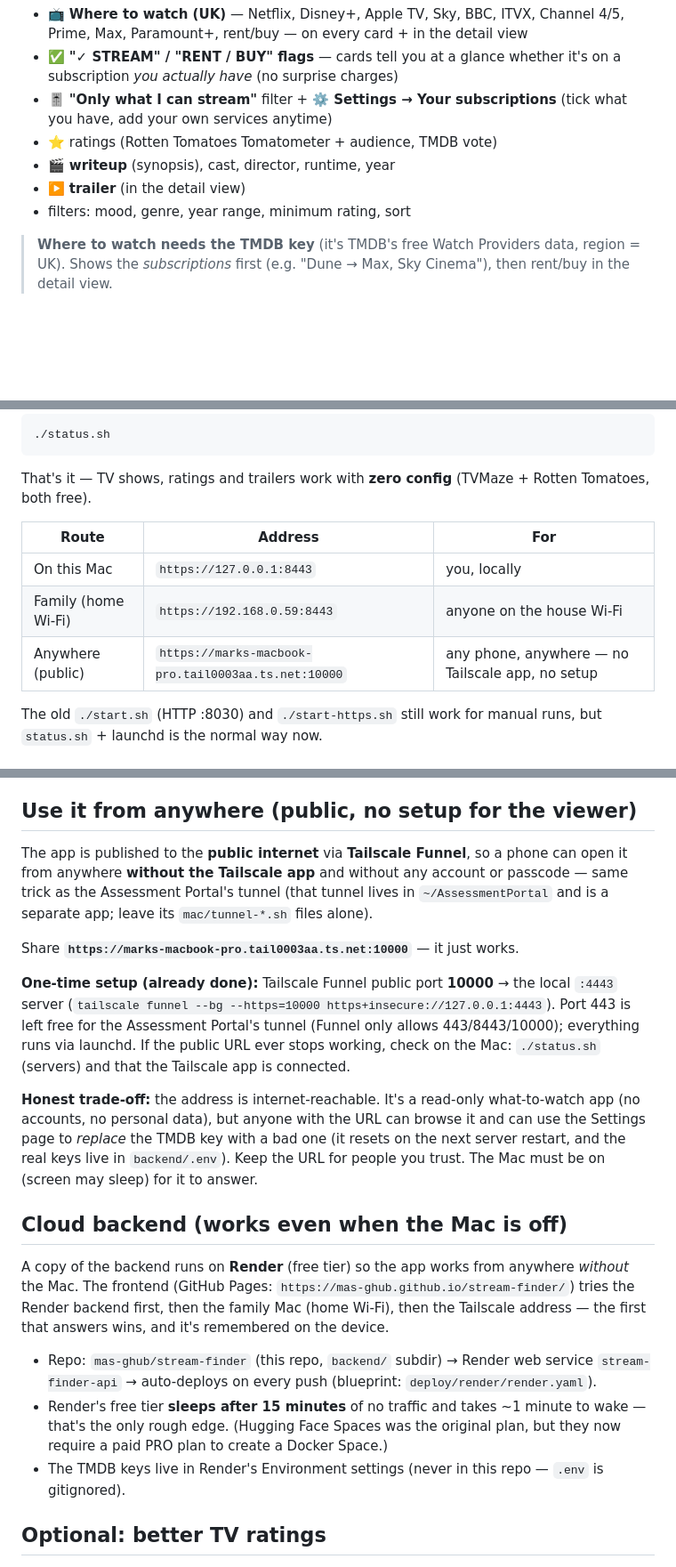
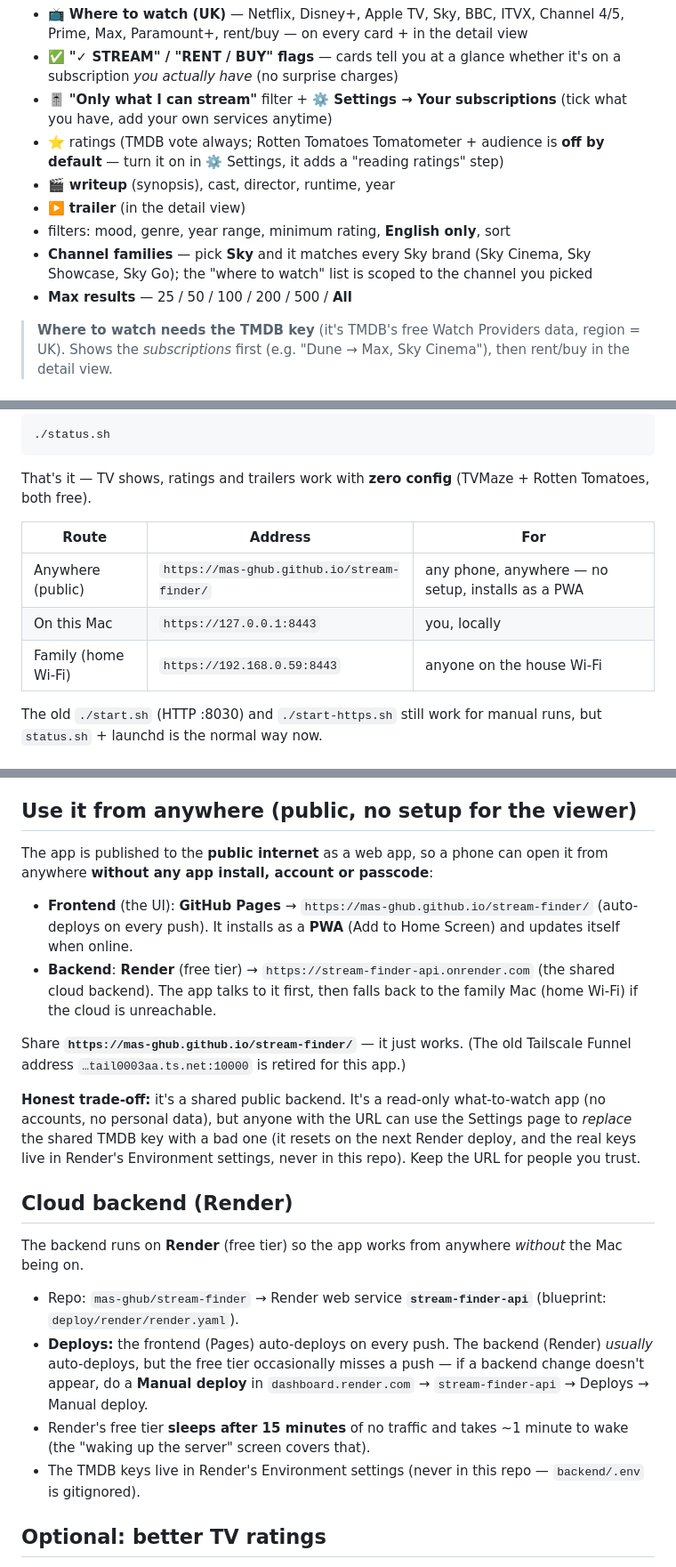
Before and after one commit to mas-ghub/stream-finder, a Markdown page: README.md, 3 parts joined by grey strips. Shown at 89% size. Drawn GitHub-style; blank space fills up the shorter version.

Commit message:
docs: SESSION v1.64 (Sky families/Go/scoped where-to-watch); README — Pages+Render public route, channel families, RT default-off, manual deploy note

```diff
--- a/README.md
+++ b/README.md
@@ -9,10 +9,14 @@ Sitcom, Sci-Fi, Kids, Doc, Sport…), and you get films + series with:
   on a subscription *you actually have* (no surprise charges)
 - 🎚️ **"Only what I can stream"** filter + **⚙️ Settings → Your subscriptions**
   (tick what you have, add your own services anytime)
-- ⭐ ratings (Rotten Tomatoes Tomatometer + audience, TMDB vote)
+- ⭐ ratings (TMDB vote always; Rotten Tomatoes Tomatometer + audience is **off by
+  default** — turn it on in ⚙️ Settings, it adds a "reading ratings" step)
 - 🎬 **writeup** (synopsis), cast, director, runtime, year
 - ▶️ **trailer** (in the detail view)
-- filters: mood, genre, year range, minimum rating, sort
+- filters: mood, genre, year range, minimum rating, **English only**, sort
+- **Channel families** — pick **Sky** and it matches every Sky brand (Sky Cinema,
+  Sky Showcase, Sky Go); the "where to watch" list is scoped to the channel you picked
+- **Max results** — 25 / 50 / 100 / 200 / 500 / **All**
 
 > **Where to watch needs the TMDB key** (it's TMDB's free Watch Providers data,
 > region = UK). Shows the *subscriptions* first (e.g. "Dune → Max, Sky
@@ -45,9 +49,9 @@ Rotten Tomatoes, both free).
 
 | Route | Address | For |
 |---|---|---|
+| Anywhere (public) | `https://mas-ghub.github.io/stream-finder/` | any phone, anywhere — no setup, installs as a PWA |
 | On this Mac | `https://127.0.0.1:8443` | you, locally |
 | Family (home Wi‑Fi) | `https://192.168.0.59:8443` | anyone on the house Wi‑Fi |
-| Anywhere (public) | `https://marks-macbook-pro.tail0003aa.ts.net:10000` | any phone, anywhere — no Tailscale app, no setup |
 
 The old `./start.sh` (HTTP :8030) and `./start-https.sh` still work for manual runs,
 but `status.sh` + launchd is the normal way now.
@@ -67,39 +71,40 @@ key**). *(The amber bar at the top is the same shortcut.)*
 
 ## Use it from anywhere (public, no setup for the viewer)
 
-The app is published to the **public internet** via **Tailscale Funnel**, so a phone
-can open it from anywhere **without the Tailscale app** and without any account or
-passcode — same trick as the Assessment Portal's tunnel (that tunnel lives in
-`~/AssessmentPortal` and is a separate app; leave its `mac/tunnel-*.sh` files alone).
+The app is published to the **public internet** as a web app, so a phone can open it
+from anywhere **without any app install, account or passcode**:
 
-Share **`https://marks-macbook-pro.tail0003aa.ts.net:10000`** — it just works.
+- **Frontend** (the UI): **GitHub Pages** → `https://mas-ghub.github.io/stream-finder/`
+  (auto-deploys on every push). It installs as a **PWA** (Add to Home Screen) and
+  updates itself when online.
+- **Backend**: **Render** (free tier) → `https://stream-finder-api.onrender.com`
+  (the shared cloud backend). The app talks to it first, then falls back to the family
+  Mac (home Wi‑Fi) if the cloud is unreachable.
 
-**One-time setup (already done):** Tailscale Funnel public port **10000** → the local
-`:4443` server (`tailscale funnel --bg --https=10000 https+insecure://127.0.0.1:4443`).
-Port 443 is left free for the Assessment Portal's tunnel (Funnel only allows 443/8443/10000); everything runs via launchd. If the public URL ever stops
-working, check on the Mac: `./status.sh` (servers) and that the Tailscale app is
-connected.
+Share **`https://mas-ghub.github.io/stream-finder/`** — it just works. (The old
+Tailscale Funnel address `…tail0003aa.ts.net:10000` is retired for this app.)
 
-**Honest trade-off:** the address is internet-reachable. It's a read-only what-to-watch
-app (no accounts, no personal data), but anyone with the URL can browse it and can use
-the Settings page to *replace* the TMDB key with a bad one (it resets on the next
-server restart, and the real keys live in `backend/.env`). Keep the URL for people you
-trust. The Mac must be on (screen may sleep) for it to answer.
+**Honest trade-off:** it's a shared public backend. It's a read-only what-to-watch app
+(no accounts, no personal data), but anyone with the URL can use the Settings page to
+*replace* the shared TMDB key with a bad one (it resets on the next Render deploy, and
+the real keys live in Render's Environment settings, never in this repo). Keep the URL
+for people you trust.
 
-## Cloud backend (works even when the Mac is off)
+## Cloud backend (Render)
 
-A copy of the backend runs on **Render** (free tier) so the app works from anywhere
-*without* the Mac. The frontend (GitHub Pages: `https://mas-ghub.github.io/stream-finder/`)
-tries the Render backend first, then the family Mac (home Wi‑Fi), then the Tailscale
-address — the first that answers wins, and it's remembered on the device.
+The backend runs on **Render** (free tier) so the app works from anywhere *without*
+the Mac being on.
 
-- Repo: `mas-ghub/stream-finder` (this repo, `backend/` subdir) → Render web service
-  `stream-finder-api` → auto-deploys on every push (blueprint: `deploy/render/render.yaml`).
+- Repo: `mas-ghub/stream-finder` → Render web service **`stream-finder-api`**
+  (blueprint: `deploy/render/render.yaml`).
+- **Deploys:** the frontend (Pages) auto-deploys on every push. The backend (Render)
+  *usually* auto-deploys, but the free tier occasionally misses a push — if a backend
+  change doesn't appear, do a **Manual deploy** in `dashboard.render.com` →
+  `stream-finder-api` → Deploys → Manual deploy.
 - Render's free tier **sleeps after 15 minutes** of no traffic and takes ~1 minute to
-  wake — that's the only rough edge. (Hugging Face Spaces was the original plan, but
-  they now require a paid PRO plan to create a Docker Space.)
-- The TMDB keys live in Render's Environment settings (never in this repo — `.env` is
-  gitignored).
+  wake (the "waking up the server" screen covers that).
+- The TMDB keys live in Render's Environment settings (never in this repo — `backend/.env`
+  is gitignored).
 
 ## Optional: better TV ratings
 
```
Also changed, not shown: SESSION.md (+1 -1 lines).
